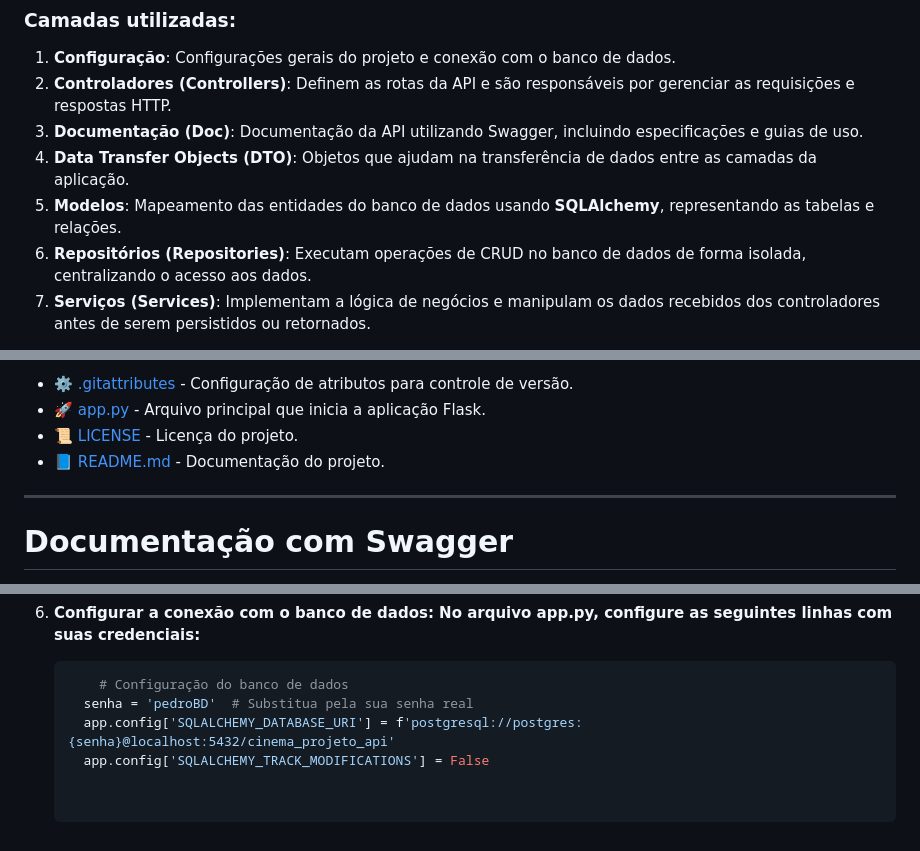
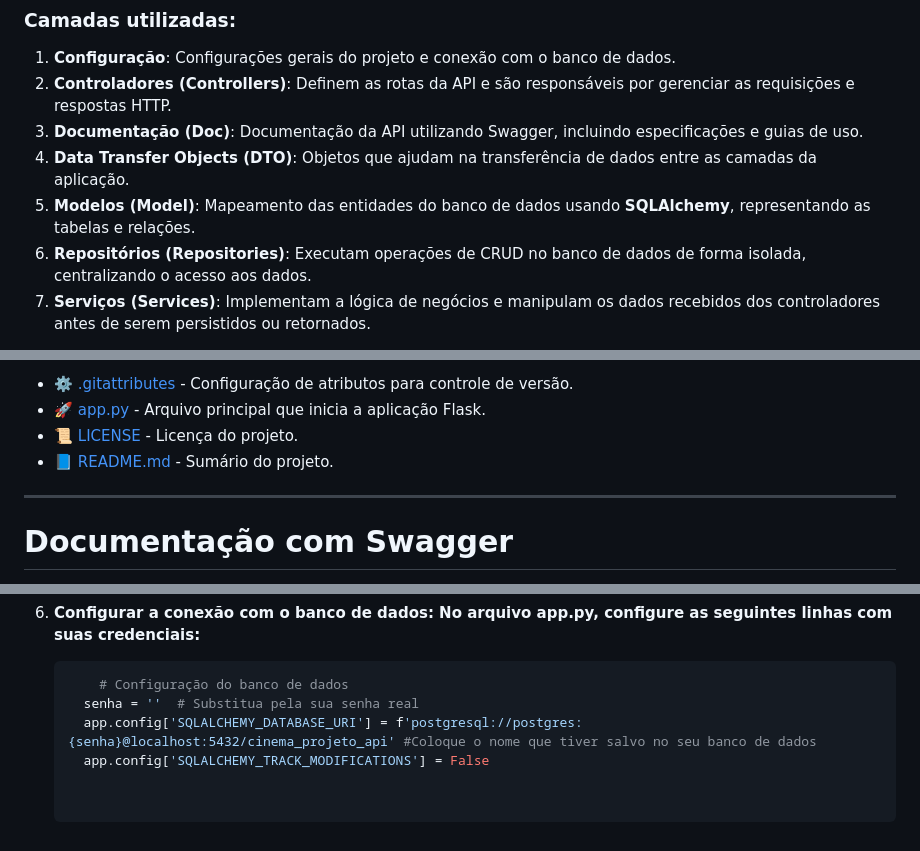
Before and after one commit to pedro-igor-pitl/CINEMA_PROJETO_API, a Markdown page: README.md, 3 parts joined by grey strips. Drawn GitHub-style; folded sections open.

````diff
--- a/README.md
+++ b/README.md
@@ -36,7 +36,7 @@
 2. **Controladores (Controllers)**: Definem as rotas da API e são responsáveis por gerenciar as requisições e respostas HTTP.
 3. **Documentação (Doc)**: Documentação da API utilizando Swagger, incluindo especificações e guias de uso.
 4. **Data Transfer Objects (DTO)**: Objetos que ajudam na transferência de dados entre as camadas da aplicação.
-5. **Modelos**: Mapeamento das entidades do banco de dados usando **SQLAlchemy**, representando as tabelas e relações.
+5. **Modelos (Model)**: Mapeamento das entidades do banco de dados usando **SQLAlchemy**, representando as tabelas e relações.
 6. **Repositórios (Repositories)**: Executam operações de CRUD no banco de dados de forma isolada, centralizando o acesso aos dados.
 7. **Serviços (Services)**: Implementam a lógica de negócios e manipulam os dados recebidos dos controladores antes de serem persistidos ou retornados.
 ---
@@ -214,7 +214,7 @@ Clique na seta da pasta "📁 CINEMA_PROJETO_API/"
 - ⚙️ [.gitattributes](#gitattributes) - Configuração de atributos para controle de versão.
 - 🚀 [app.py](#app.py) - Arquivo principal que inicia a aplicação Flask.
 - 📜 [LICENSE](#license) - Licença do projeto.
-- 📘 [README.md](#readme.md) - Documentação do projeto.
+- 📘 [README.md](#readme.md) - Sumário do projeto.
 </details>
 
 ---
@@ -321,6 +321,6 @@ Após garantir que todos os pré-requisitos estão instalados:
 6. **Configurar a conexão com o banco de dados: No arquivo app.py, configure as seguintes linhas com suas credenciais:**
     ```bash
         # Configuração do banco de dados
-      senha = 'pedroBD'  # Substitua pela sua senha real
-      app.config['SQLALCHEMY_DATABASE_URI'] = f'postgresql://postgres:{senha}@localhost:5432/cinema_projeto_api'
+      senha = ''  # Substitua pela sua senha real
+      app.config['SQLALCHEMY_DATABASE_URI'] = f'postgresql://postgres:{senha}@localhost:5432/cinema_projeto_api' #Coloque o nome que tiver salvo no seu banco de dados
       app.config['SQLALCHEMY_TRACK_MODIFICATIONS'] = False
````
Also changed, not shown: other parts of README.md (+11 -11 lines).
